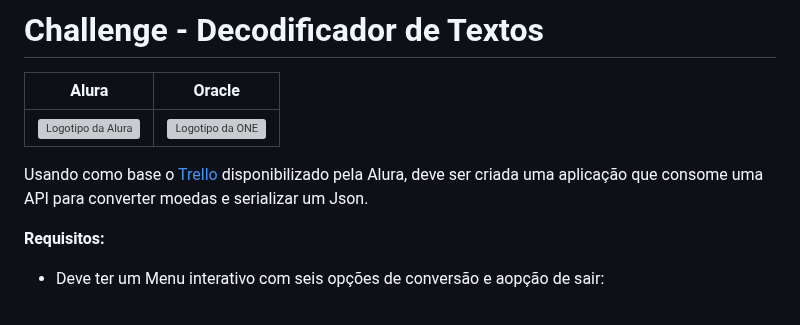
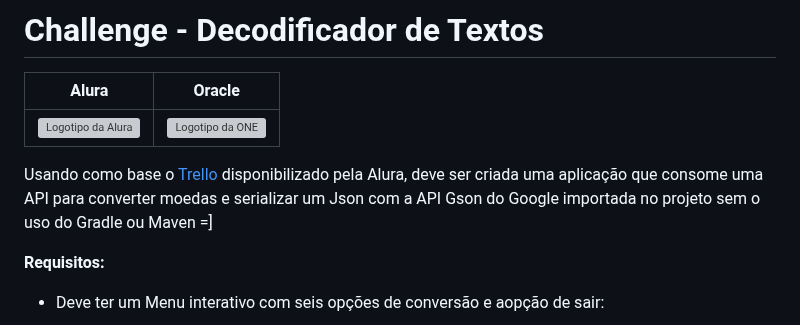
Before and after one commit to Mdsoare/oracle-next-education, a Markdown page: 07-Challenge-Conversor-de-Moedas/README.md, the part around the change. Drawn GitHub-style; grey boxes are pictures that could not be loaded.

Commit message:
Docs: Update README.md

```diff
--- a/07-Challenge-Conversor-de-Moedas/README.md
+++ b/07-Challenge-Conversor-de-Moedas/README.md
@@ -4,7 +4,7 @@
 | ----- | ------ |
 | <img src=./assets/img/logo.svg alt="Logotipo da Alura" title="Logo da Alura"> | <img src=./assets/img/logo-one.webp alt="Logotipo da ONE" title="Logo da ONE"> |
 
-Usando como base o [Trello](https://trello.com/b/KgclcHdi/conversor-de-moeda-challenge-one-java-back-end) disponibilizado pela Alura, deve ser criada uma aplicação que consome uma API para converter moedas e serializar um Json.
+Usando como base o [Trello](https://trello.com/b/KgclcHdi/conversor-de-moeda-challenge-one-java-back-end) disponibilizado pela Alura, deve ser criada uma aplicação que consome uma API para converter moedas e serializar um Json com a API Gson do Google importada no projeto sem o uso do Gradle ou Maven =]
 
 **Requisitos:**
 
```
